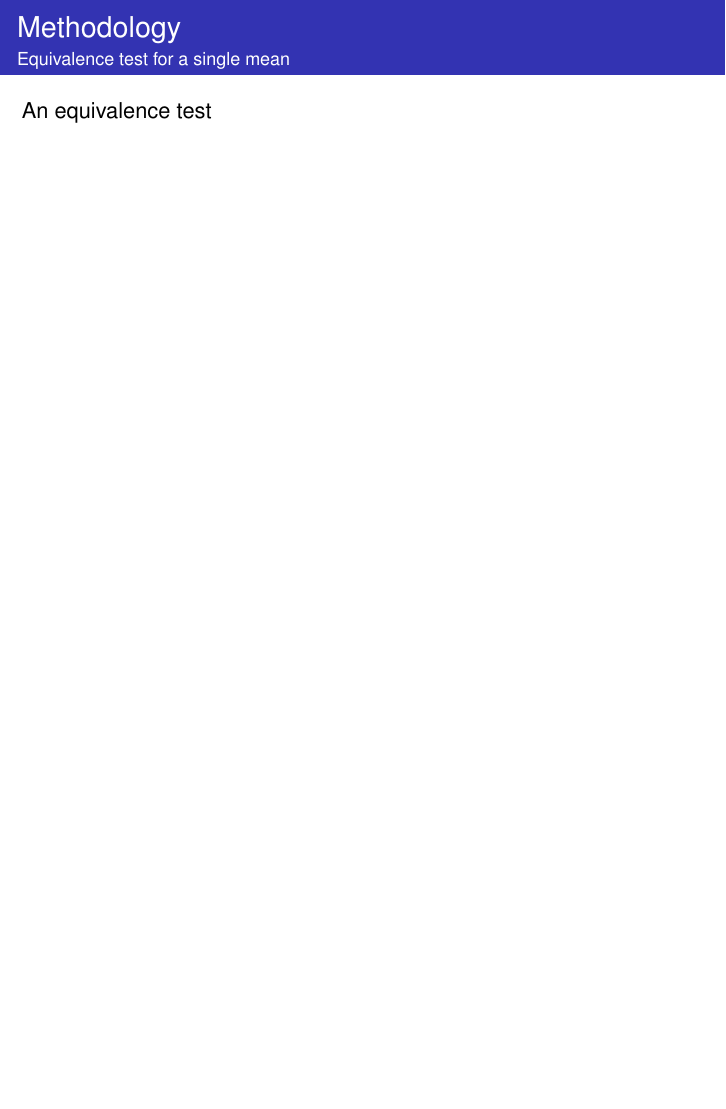
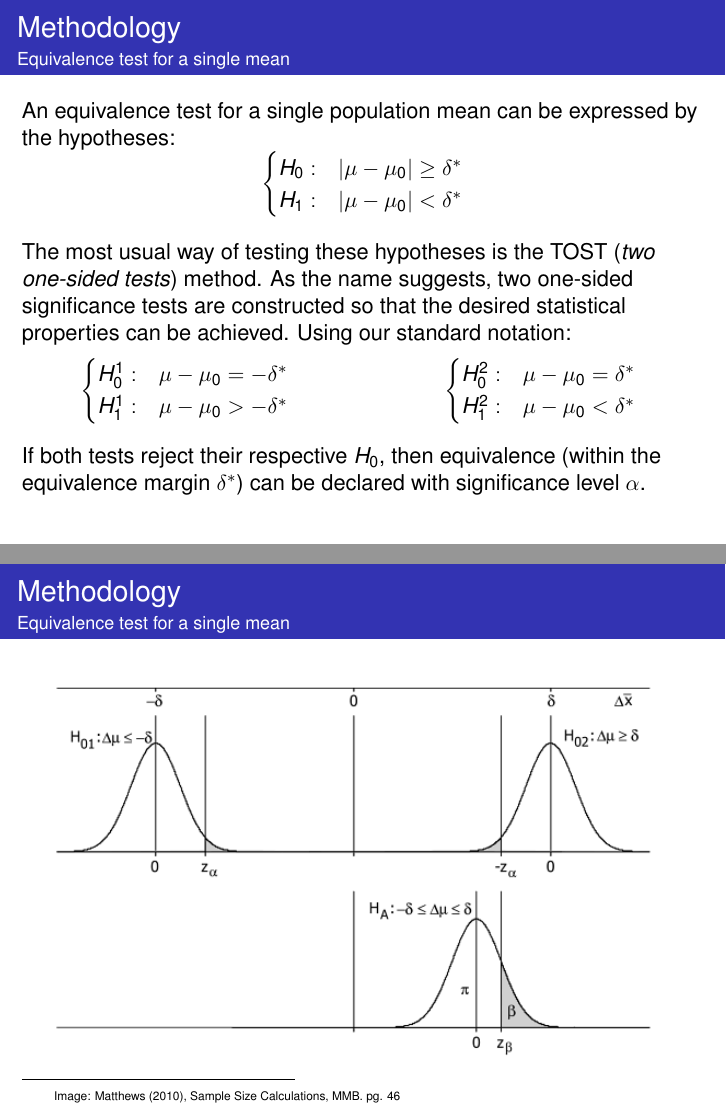
Before and after one commit to fcampelo/Design-and-Analysis-of-Experiments, LaTeX slides (08-EquivalenceAndNonInferiority/Chapter08.tex): page 9 of 11 before the commit and pages 9 and 10 of 13 after it, the two joined at a grey line, the shorter picture padded with empty space. Compiled offline with pdfLaTeX.

Commit message:
Update Ch. 8 (still incomplete)

```diff
--- a/08-EquivalenceAndNonInferiority/Chapter08.tex
+++ b/08-EquivalenceAndNonInferiority/Chapter08.tex
@@ -129,5 +132,41 @@ A simple way of thinking about testing equivalence consists in thinking about co
 \begin{ftst}
 {Methodology}
 {Equivalence test for a single mean}
-An equivalence test
+An equivalence test for a single population mean can be expressed by the hypotheses:
+\beqs
+\begin{cases}
+H_0: &\left|\mu-\mu_0\right|\geq\delta^*\\
+H_1: &\left|\mu-\mu_0\right|<\delta^*
+\end{cases}
+\eqs
+\vhalf
+The most usual way of testing these hypotheses is the TOST (\textit{two one-sided tests}) method. As the name suggests, two one-sided significance tests are constructed so that the desired statistical properties can be achieved. Using our standard notation:
+\begin{columns}[T]
+\column{0.5\textwidth}
+\beqs
+\begin{cases}
+H_0^1: &\mu-\mu_0 = -\delta^*\\
+H_1^1: &\mu-\mu_0 > -\delta^*
+\end{cases}
+\eqs
+\column{0.5\textwidth}
+\beqs
+\begin{cases}
+H_0^2: &\mu-\mu_0 = \delta^*\\
+H_1^2: &\mu-\mu_0 < \delta^*
+\end{cases}
+\eqs
+\end{columns}
+\vone
+If both tests reject their respective $H_0$, then equivalence (within the equivalence margin $\delta^*$) can be declared with significance level $\alpha$.
+\end{ftst}
 
+%=====
+
+\begin{ftst}
+{Methodology}
+{Equivalence test for a single mean}
+\vskip 1em
+\centering\includegraphics[width=.9\textwidth]{../figs/TOST-errors.png}
+\lfr{Image: Matthews (2010), Sample Size Calculations, MMB. pg. 46}
+\end{ftst}
```
Also changed, not shown: 08-EquivalenceAndNonInferiority/Chapter08.pdf, figs/DiffVxEquiv.png (added), figs/TOST-errors.png (added), 08-EquivalenceAndNonInferiority/Chapter08.tex (31 more changed lines).
